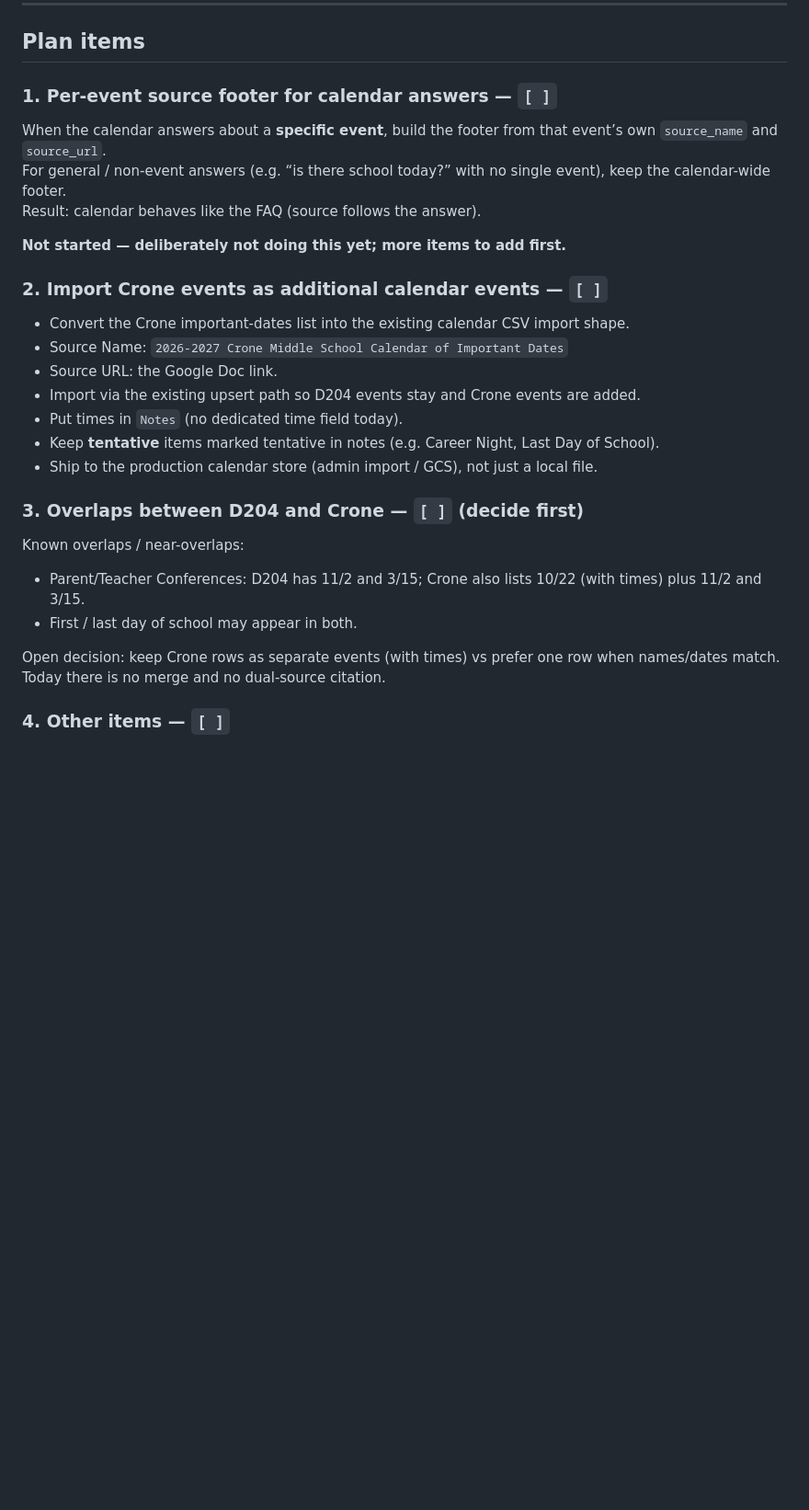
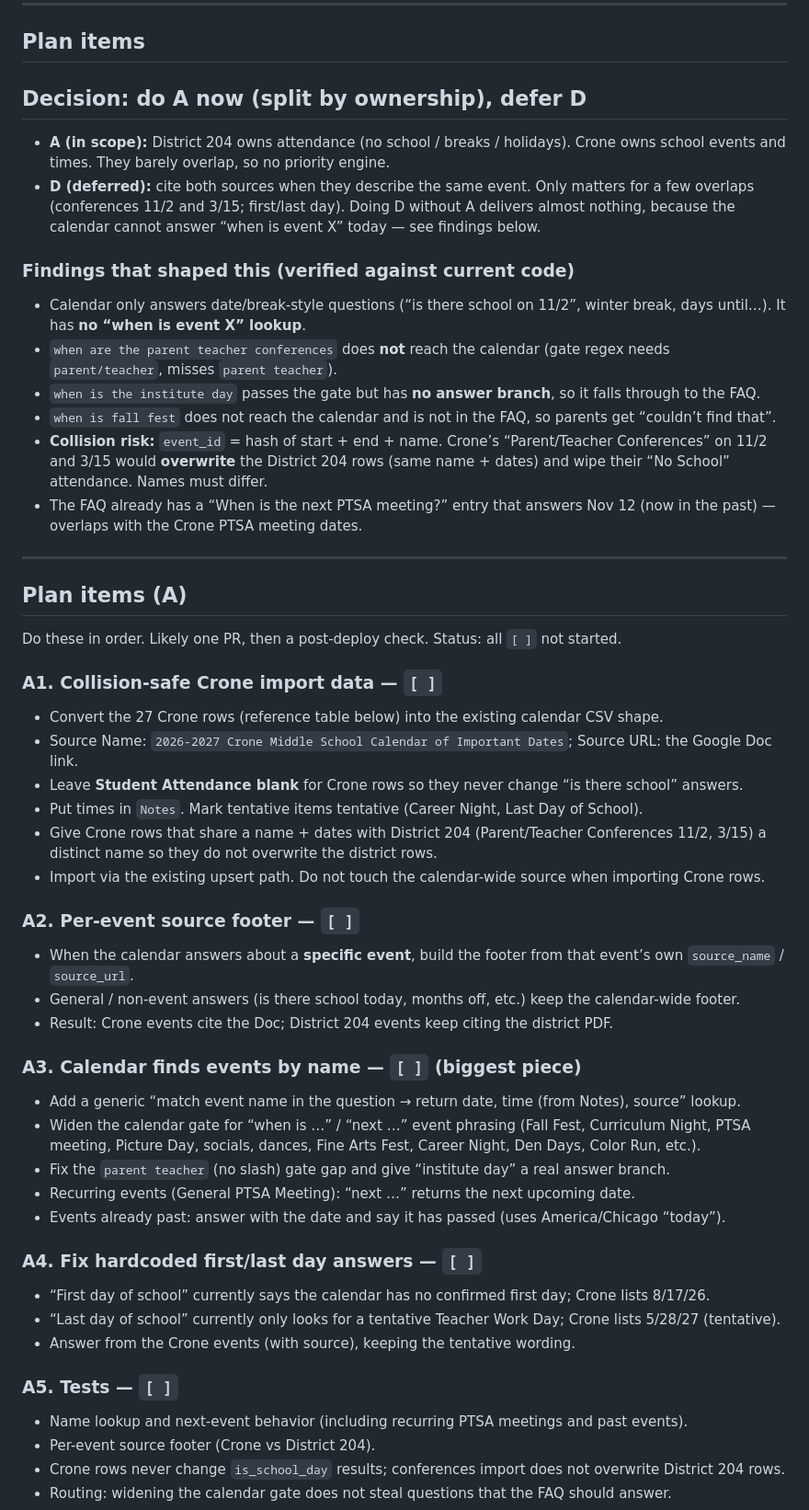
Before and after one commit to donhirye/outlook-invite-addin, a Markdown page: docs/plan-crone-calendar-sources.md, the part around one of its changes. Shown at 92% size. GitHub-like rendering; blank space fills up the shorter version.

Commit message:
Plan: choose option A for Crone calendar, defer cite-both.
Adds A1-A6 steps, verified findings, deferred D, and open questions. Docs only.

```diff
--- a/docs/plan-crone-calendar-sources.md
+++ b/docs/plan-crone-calendar-sources.md
@@ -28,27 +28,53 @@ Crone is the only additional source for now. Google Doc link will be used as the
 
 ## Plan items
 
-### 1. Per-event source footer for calendar answers — `[ ]`
-When the calendar answers about a **specific event**, build the footer from that event’s own `source_name` and `source_url`.
-For general / non-event answers (e.g. “is there school today?” with no single event), keep the calendar-wide footer.
-Result: calendar behaves like the FAQ (source follows the answer).
+## Decision: do **A** now (split by ownership), defer **D**
 
-**Not started — deliberately not doing this yet; more items to add first.**
+- **A (in scope):** District 204 owns attendance (no school / breaks / holidays). Crone owns school events and times. They barely overlap, so no priority engine.
+- **D (deferred):** cite both sources when they describe the same event. Only matters for a few overlaps (conferences 11/2 and 3/15; first/last day). Doing D without A delivers almost nothing, because the calendar cannot answer “when is event X” today — see findings below.
 
-### 2. Import Crone events as additional calendar events — `[ ]`
-- Convert the Crone important-dates list into the existing calendar CSV import shape.
-- Source Name: `2026-2027 Crone Middle School Calendar of Important Dates`
-- Source URL: the Google Doc link.
-- Import via the existing upsert path so D204 events stay and Crone events are added.
-- Put times in `Notes` (no dedicated time field today).
-- Keep **tentative** items marked tentative in notes (e.g. Career Night, Last Day of School).
-- Ship to the production calendar store (admin import / GCS), not just a local file.
+### Findings that shaped this (verified against current code)
+- Calendar only answers date/break-style questions (“is there school on 11/2”, winter break, days until…). It has **no “when is event X” lookup**.
+- `when are the parent teacher conferences` does **not** reach the calendar (gate regex needs `parent/teacher`, misses `parent teacher`).
+- `when is the institute day` passes the gate but has **no answer branch**, so it falls through to the FAQ.
+- `when is fall fest` does not reach the calendar and is not in the FAQ, so parents get “couldn’t find that”.
+- **Collision risk:** `event_id` = hash of start + end + name. Crone’s “Parent/Teacher Conferences” on 11/2 and 3/15 would **overwrite** the District 204 rows (same name + dates) and wipe their “No School” attendance. Names must differ.
+- The FAQ already has a “When is the next PTSA meeting?” entry that answers Nov 12 (now in the past) — overlaps with the Crone PTSA meeting dates.
 
-### 3. Overlaps between D204 and Crone — `[ ]` (decide first)
-Known overlaps / near-overlaps:
-- Parent/Teacher Conferences: D204 has 11/2 and 3/15; Crone also lists 10/22 (with times) plus 11/2 and 3/15.
-- First / last day of school may appear in both.
+---
 
-Open decision: keep Crone rows as separate events (with times) vs prefer one row when names/dates match. Today there is no merge and no dual-source citation.
+## Plan items (A)
 
-### 4. Other items — `[ ]`
+Do these in order. Likely one PR, then a post-deploy check. Status: all `[ ]` not started.
+
+### A1. Collision-safe Crone import data — `[ ]`
+- Convert the 27 Crone rows (reference table below) into the existing calendar CSV shape.
+- Source Name: `2026-2027 Crone Middle School Calendar of Important Dates`; Source URL: the Google Doc link.
+- Leave **Student Attendance blank** for Crone rows so they never change “is there school” answers.
+- Put times in `Notes`. Mark tentative items tentative (Career Night, Last Day of School).
+- Give Crone rows that share a name + dates with District 204 (Parent/Teacher Conferences 11/2, 3/15) a distinct name so they do not overwrite the district rows.
+- Import via the existing upsert path. Do not touch the calendar-wide source when importing Crone rows.
+
+### A2. Per-event source footer — `[ ]`
+- When the calendar answers about a **specific event**, build the footer from that event’s own `source_name` / `source_url`.
+- General / non-event answers (is there school today, months off, etc.) keep the calendar-wide footer.
+- Result: Crone events cite the Doc; District 204 events keep citing the district PDF.
+
+### A3. Calendar finds events by name — `[ ]` (biggest piece)
+- Add a generic “match event name in the question → return date, time (from Notes), source” lookup.
+- Widen the calendar gate for “when is …” / “next …” event phrasing (Fall Fest, Curriculum Night, PTSA meeting, Picture Day, socials, dances, Fine Arts Fest, Career Night, Den Days, Color Run, etc.).
+- Fix the `parent teacher` (no slash) gate gap and give “institute day” a real answer branch.
+- Recurring events (General PTSA Meeting): “next …” returns the next upcoming date.
+- Events already past: answer with the date and say it has passed (uses America/Chicago “today”).
+
+### A4. Fix hardcoded first/last day answers — `[ ]`
+- “First day of school” currently says the calendar has no confirmed first day; Crone lists 8/17/26.
+- “Last day of school” currently only looks for a tentative Teacher Work Day; Crone lists 5/28/27 (tentative).
+- Answer from the Crone events (with source), keeping the tentative wording.
+
+### A5. Tests — `[ ]`
+- Name lookup and next-event behavior (including recurring PTSA meetings and past events).
+- Per-event source footer (Crone vs District 204).
+- Crone rows never change `is_school_day` results; conferences import does not overwrite District 204 rows.
+- Routing: widening the calendar gate does not steal questions that the FAQ should answer.
+
```
Also changed, not shown: other parts of docs/plan-crone-calendar-sources.md (+25 -0 lines).
